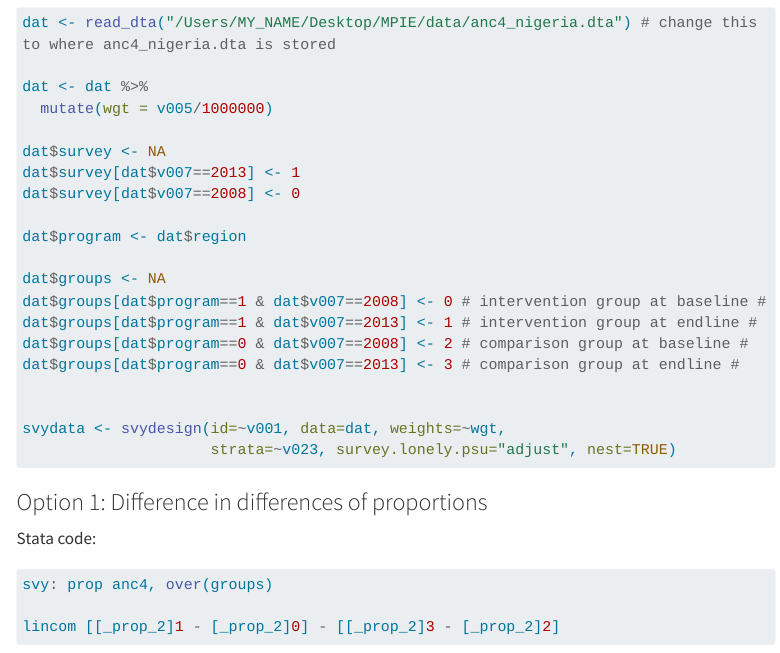
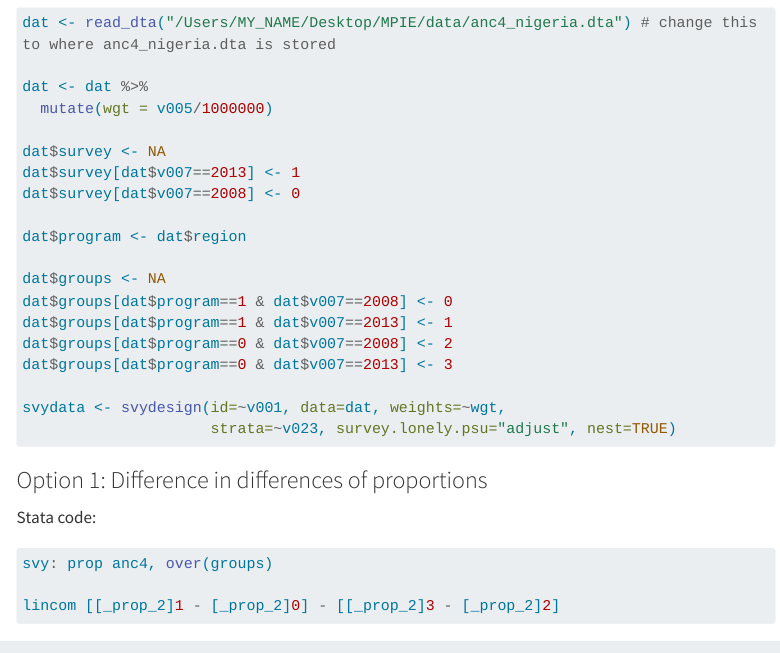
Before and after one commit to emilybrownwilson/MPIE, a Quarto document (index.qmd): the page in a window 1100 px wide, from 11700 px down. Rendered offline with R 4.5, knitr and Pandoc in place of Quarto, with nearby package versions; menus at the side of the page are left out; long lines of code are wrapped.

Commit message:
Rm extra formatting/notes

```diff
--- a/index.qmd
+++ b/index.qmd
@@ -549,11 +549,10 @@ dat$survey[dat$v007==2008] <- 0
 dat$program <- dat$region
 
 dat$groups <- NA
-dat$groups[dat$program==1 & dat$v007==2008] <- 0 # intervention group at baseline #
-dat$groups[dat$program==1 & dat$v007==2013] <- 1 # intervention group at endline #
-dat$groups[dat$program==0 & dat$v007==2008] <- 2 # comparison group at baseline #
-dat$groups[dat$program==0 & dat$v007==2013] <- 3 # comparison group at endline #
-
+dat$groups[dat$program==1 & dat$v007==2008] <- 0
+dat$groups[dat$program==1 & dat$v007==2013] <- 1
+dat$groups[dat$program==0 & dat$v007==2008] <- 2
+dat$groups[dat$program==0 & dat$v007==2013] <- 3
 
 svydata <- svydesign(id=~v001, data=dat, weights=~wgt,
                      strata=~v023, survey.lonely.psu="adjust", nest=TRUE)
```
